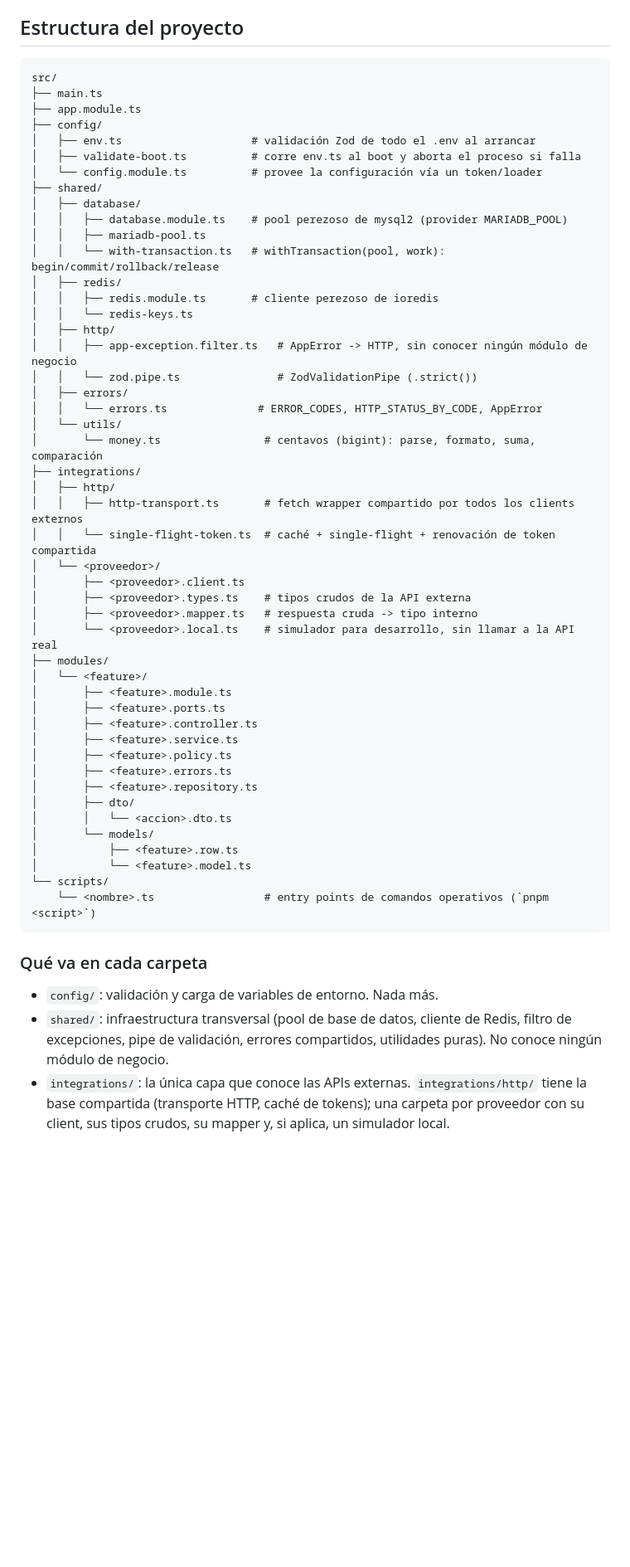
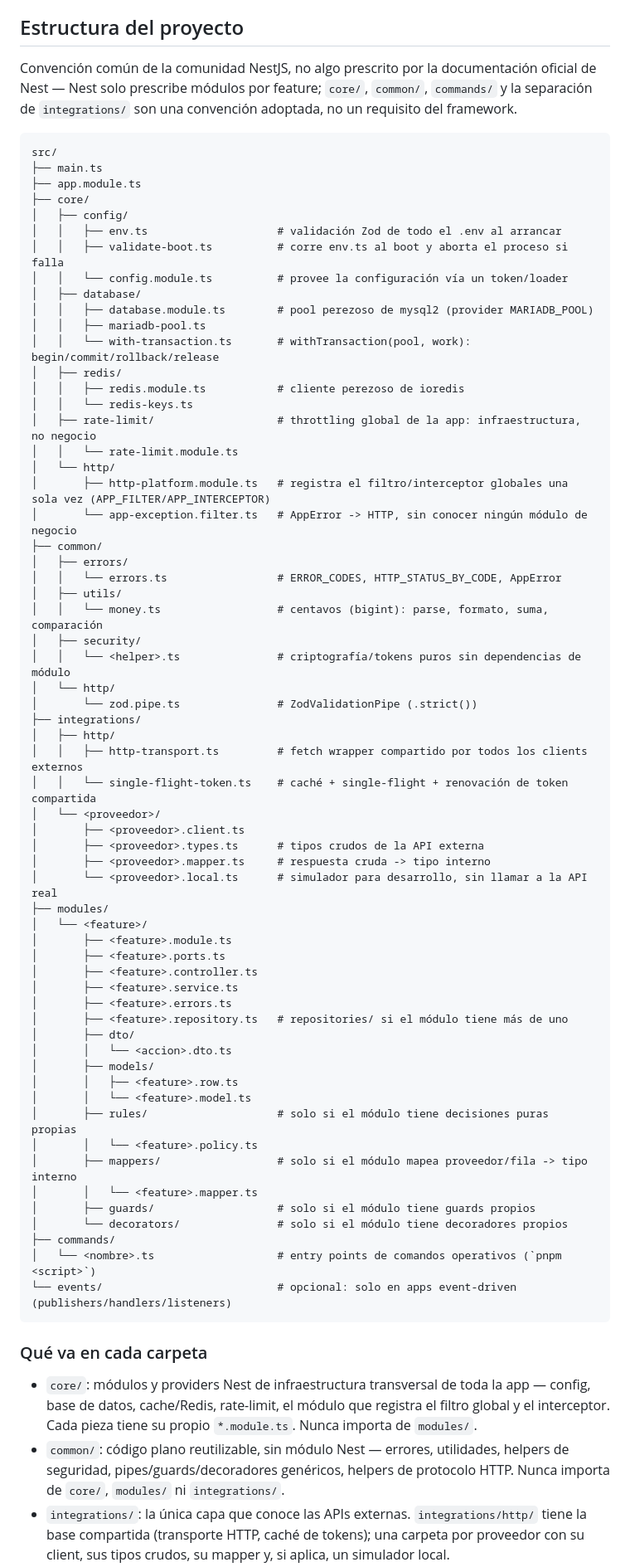
Before and after one commit to rafaelwt/ayuda-configuraciones, a Markdown page: nestjs/file-structure/agents-nestjs.md, the part around one of its changes. Shown at 83% size. GitHub-like rendering; blank space fills up the shorter version.

Commit message:
feat(nestjs): update file structure conventions and clarify module organization

````diff
--- a/nestjs/file-structure/agents-nestjs.md
+++ b/nestjs/file-structure/agents-nestjs.md
@@ -63,58 +66,73 @@
 
 ## Estructura del proyecto
 
+Convención común de la comunidad NestJS, no algo prescrito por la documentación oficial de Nest — Nest solo prescribe módulos por feature; `core/`, `common/`, `commands/` y la separación de `integrations/` son una convención adoptada, no un requisito del framework.
+
 ```
 src/
 ├── main.ts
 ├── app.module.ts
-├── config/
-│   ├── env.ts                    # validación Zod de todo el .env al arrancar
-│   ├── validate-boot.ts          # corre env.ts al boot y aborta el proceso si falla
-│   └── config.module.ts          # provee la configuración vía un token/loader
-├── shared/
+├── core/
+│   ├── config/
+│   │   ├── env.ts                    # validación Zod de todo el .env al arrancar
+│   │   ├── validate-boot.ts          # corre env.ts al boot y aborta el proceso si falla
+│   │   └── config.module.ts          # provee la configuración vía un token/loader
 │   ├── database/
-│   │   ├── database.module.ts    # pool perezoso de mysql2 (provider MARIADB_POOL)
+│   │   ├── database.module.ts        # pool perezoso de mysql2 (provider MARIADB_POOL)
 │   │   ├── mariadb-pool.ts
-│   │   └── with-transaction.ts   # withTransaction(pool, work): begin/commit/rollback/release
+│   │   └── with-transaction.ts       # withTransaction(pool, work): begin/commit/rollback/release
 │   ├── redis/
-│   │   ├── redis.module.ts       # cliente perezoso de ioredis
+│   │   ├── redis.module.ts           # cliente perezoso de ioredis
 │   │   └── redis-keys.ts
-│   ├── http/
-│   │   ├── app-exception.filter.ts   # AppError -> HTTP, sin conocer ningún módulo de negocio
-│   │   └── zod.pipe.ts               # ZodValidationPipe (.strict())
+│   ├── rate-limit/                   # throttling global de la app: infraestructura, no negocio
+│   │   └── rate-limit.module.ts
+│   └── http/
+│       ├── http-platform.module.ts   # registra el filtro/interceptor globales una sola vez (APP_FILTER/APP_INTERCEPTOR)
+│       └── app-exception.filter.ts   # AppError -> HTTP, sin conocer ningún módulo de negocio
+├── common/
 │   ├── errors/
-│   │   └── errors.ts              # ERROR_CODES, HTTP_STATUS_BY_CODE, AppError
-│   └── utils/
-│       └── money.ts                # centavos (bigint): parse, formato, suma, comparación
+│   │   └── errors.ts                 # ERROR_CODES, HTTP_STATUS_BY_CODE, AppError
+│   ├── utils/
+│   │   └── money.ts                  # centavos (bigint): parse, formato, suma, comparación
+│   ├── security/
+│   │   └── <helper>.ts               # criptografía/tokens puros sin dependencias de módulo
+│   └── http/
+│       └── zod.pipe.ts               # ZodValidationPipe (.strict())
 ├── integrations/
 │   ├── http/
-│   │   ├── http-transport.ts       # fetch wrapper compartido por todos los clients externos
-│   │   └── single-flight-token.ts  # caché + single-flight + renovación de token compartida
+│   │   ├── http-transport.ts         # fetch wrapper compartido por todos los clients externos
+│   │   └── single-flight-token.ts    # caché + single-flight + renovación de token compartida
 │   └── <proveedor>/
 │       ├── <proveedor>.client.ts
-│       ├── <proveedor>.types.ts    # tipos crudos de la API externa
-│       ├── <proveedor>.mapper.ts   # respuesta cruda -> tipo interno
-│       └── <proveedor>.local.ts    # simulador para desarrollo, sin llamar a la API real
+│       ├── <proveedor>.types.ts      # tipos crudos de la API externa
+│       ├── <proveedor>.mapper.ts     # respuesta cruda -> tipo interno
+│       └── <proveedor>.local.ts      # simulador para desarrollo, sin llamar a la API real
 ├── modules/
 │   └── <feature>/
 │       ├── <feature>.module.ts
 │       ├── <feature>.ports.ts
 │       ├── <feature>.controller.ts
 │       ├── <feature>.service.ts
-│       ├── <feature>.policy.ts
 │       ├── <feature>.errors.ts
-│       ├── <feature>.repository.ts
+│       ├── <feature>.repository.ts   # repositories/ si el módulo tiene más de uno
 │       ├── dto/
 │       │   └── <accion>.dto.ts
-│       └── models/
-│           ├── <feature>.row.ts
-│           └── <feature>.model.ts
-└── scripts/
-    └── <nombre>.ts                 # entry points de comandos operativos (`pnpm <script>`)
+│       ├── models/
+│       │   ├── <feature>.row.ts
+│       │   └── <feature>.model.ts
+│       ├── rules/                    # solo si el módulo tiene decisiones puras propias
+│       │   └── <feature>.policy.ts
+│       ├── mappers/                  # solo si el módulo mapea proveedor/fila -> tipo interno
+│       │   └── <feature>.mapper.ts
+│       ├── guards/                   # solo si el módulo tiene guards propios
+│       └── decorators/               # solo si el módulo tiene decoradores propios
+├── commands/
+│   └── <nombre>.ts                   # entry points de comandos operativos (`pnpm <script>`)
+└── events/                           # opcional: solo en apps event-driven (publishers/handlers/listeners)
 ```
 
 ### Qué va en cada carpeta
 
-- `config/`: validación y carga de variables de entorno. Nada más.
-- `shared/`: infraestructura transversal (pool de base de datos, cliente de Redis, filtro de excepciones, pipe de validación, errores compartidos, utilidades puras). No conoce ningún módulo de negocio.
+- `core/`: módulos y providers Nest de infraestructura transversal de toda la app — config, base de datos, cache/Redis, rate-limit, el módulo que registra el filtro global y el interceptor. Cada pieza tiene su propio `*.module.ts`. Nunca importa de `modules/`.
+- `common/`: código plano reutilizable, sin módulo Nest — errores, utilidades, helpers de seguridad, pipes/guards/decoradores genéricos, helpers de protocolo HTTP. Nunca importa de `core/`, `modules/` ni `integrations/`.
 - `integrations/`: la única capa que conoce las APIs externas. `integrations/http/` tiene la base compartida (transporte HTTP, caché de tokens); una carpeta por proveedor con su client, sus tipos crudos, su mapper y, si aplica, un simulador local.
````
Also changed, not shown: other parts of nestjs/file-structure/agents-nestjs.md (+22 -15 lines).
